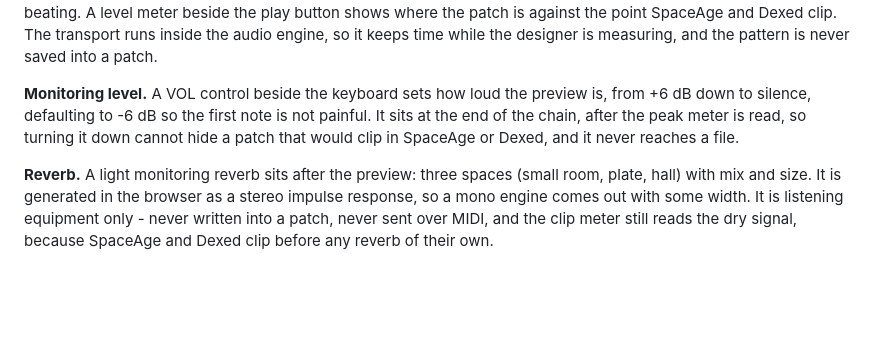
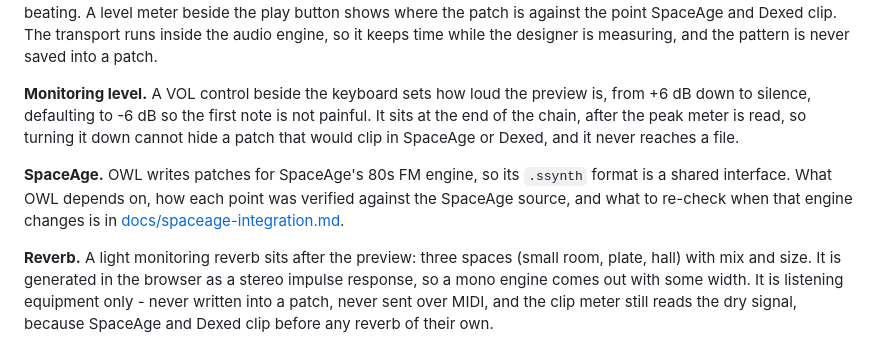
Before and after one commit to immortalchorus/dx7-patch-forge, a Markdown page: README.md, the part around the change. Drawn GitHub-style; blank space fills up the shorter version.

```diff
--- a/README.md
+++ b/README.md
@@ -11,6 +11,8 @@ Describe a sound in ordinary language, audition it on the built-in keyboard, and
 **Audition loop.** Under the keyboard, a 16-step loop plays while you edit, so a change is heard as it is made rather than remembered across a gap. Each step has a note, a velocity and an optional hold that extends the note before it; tempo, step length, gate and an added chord are set above the grid. The presets are diagnostic rather than musical: a velocity ramp for touch response, a four-octave sweep for keyboard level and rate scaling, fast repeats for envelope retriggering and clicks, a long note and rest for the sustain stage and release tail, and a held chord for detune beating. A level meter beside the play button shows where the patch is against the point SpaceAge and Dexed clip. The transport runs inside the audio engine, so it keeps time while the designer is measuring, and the pattern is never saved into a patch.
 
 **Monitoring level.** A VOL control beside the keyboard sets how loud the preview is, from +6 dB down to silence, defaulting to -6 dB so the first note is not painful. It sits at the end of the chain, after the peak meter is read, so turning it down cannot hide a patch that would clip in SpaceAge or Dexed, and it never reaches a file.
+
+**SpaceAge.** OWL writes patches for SpaceAge's 80s FM engine, so its `.ssynth` format is a shared interface. What OWL depends on, how each point was verified against the SpaceAge source, and what to re-check when that engine changes is in [docs/spaceage-integration.md](docs/spaceage-integration.md).
 
 **Reverb.** A light monitoring reverb sits after the preview: three spaces (small room, plate, hall) with mix and size. It is generated in the browser as a stereo impulse response, so a mono engine comes out with some width. It is listening equipment only - never written into a patch, never sent over MIDI, and the clip meter still reads the dry signal, because SpaceAge and Dexed clip before any reverb of their own.
 
```
Also changed, not shown: docs/spaceage-integration.md (added, +60 -0 lines).
